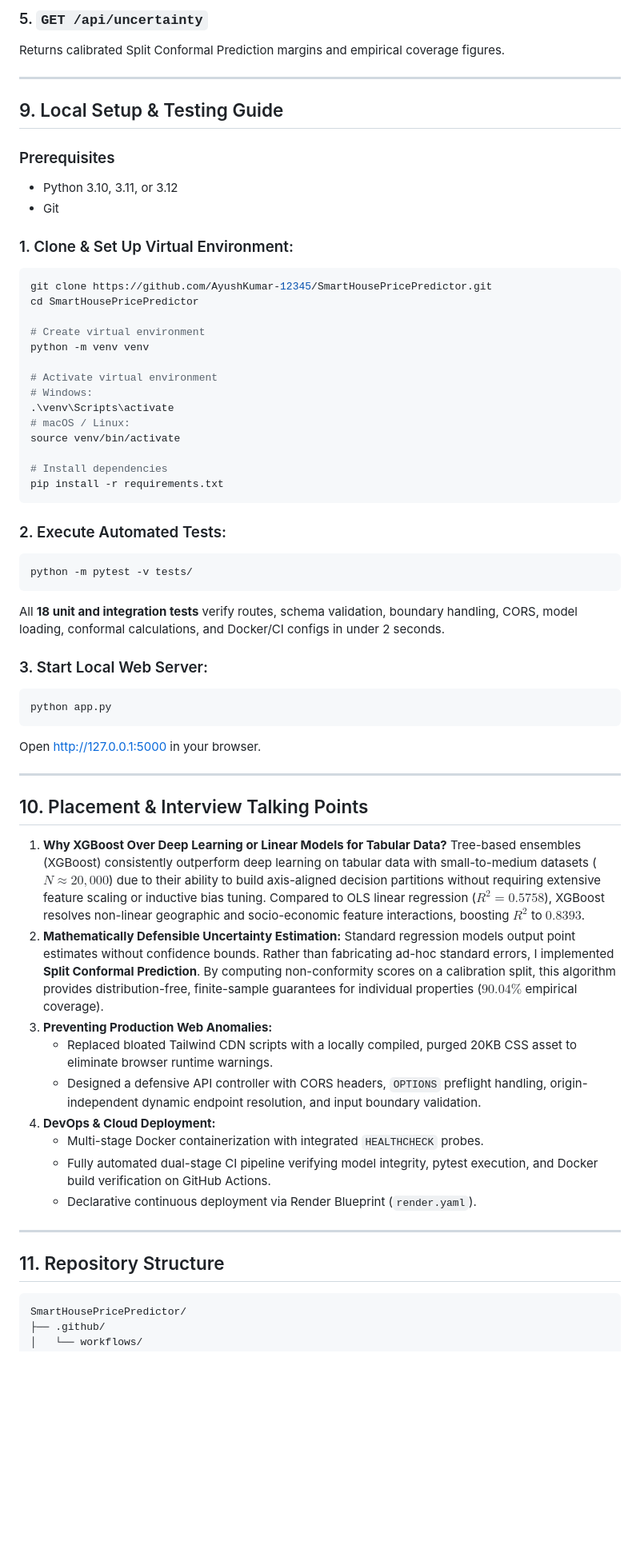
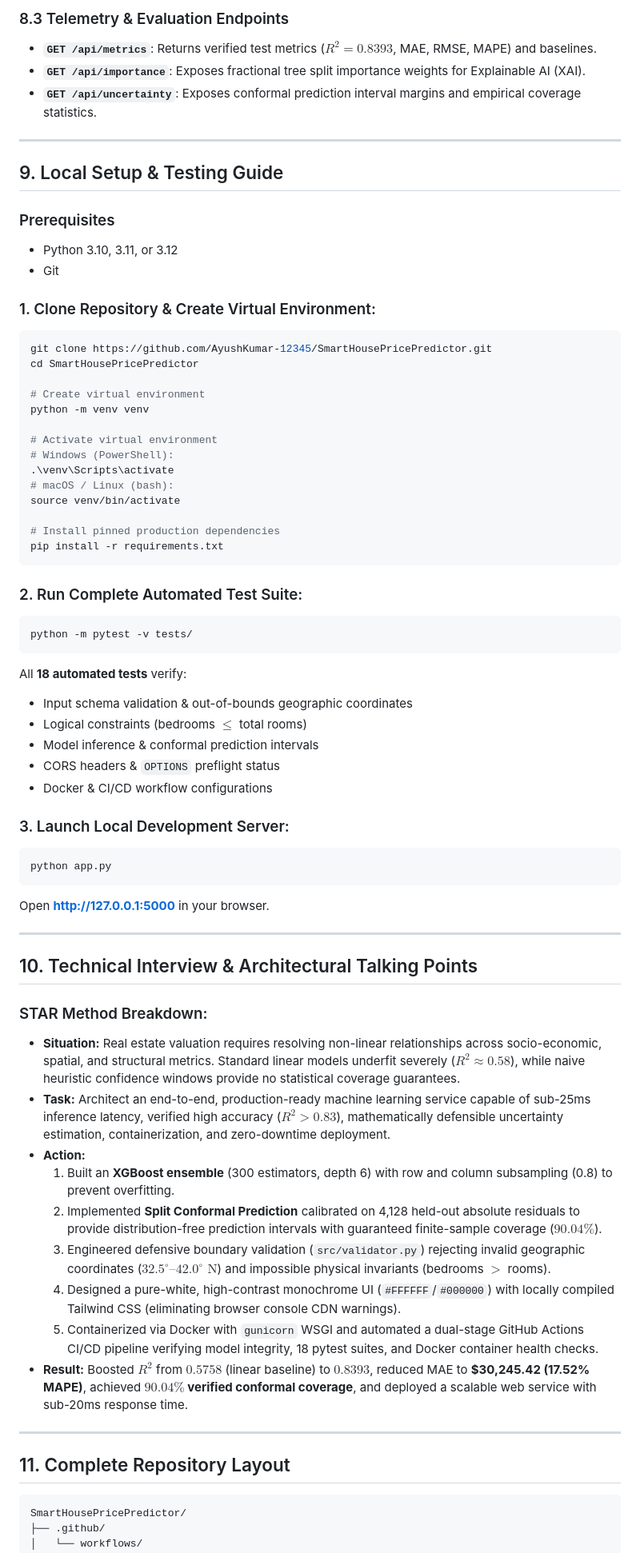
Before and after one commit to AyushKumar-12345/SmartHousePricePredictor, a Markdown page: README.md, the part around one of its changes. Shown at 80% size. Drawn GitHub-style; blank space fills up the shorter version.

````diff
--- a/README.md
+++ b/README.md
@@ -344,6 +423,9 @@ Returns relative feature split weights for Explainable AI (XAI) visualizations.
 
-### 5. `GET /api/uncertainty`
-Returns calibrated Split Conformal Prediction margins and empirical coverage figures.
+### 8.3 Telemetry & Evaluation Endpoints
+
+- **`GET /api/metrics`**: Returns verified test metrics ($R^2 = 0.8393$, MAE, RMSE, MAPE) and baselines.
+- **`GET /api/importance`**: Exposes fractional tree split importance weights for Explainable AI (XAI).
+- **`GET /api/uncertainty`**: Exposes conformal prediction interval margins and empirical coverage statistics.
 
 ---
 
@@ -353,8 +435,7 @@ Returns calibrated Split Conformal Prediction margins and empirical coverage fig
 - Python 3.10, 3.11, or 3.12
 - Git
 
-### 1. Clone & Set Up Virtual Environment:
-
+### 1. Clone Repository & Create Virtual Environment:
 ```bash
 git clone https://github.com/AyushKumar-12345/SmartHousePricePredictor.git
 cd SmartHousePricePredictor
@@ -363,48 +444,51 @@ cd SmartHousePricePredictor
 python -m venv venv
 
 # Activate virtual environment
-# Windows:
+# Windows (PowerShell):
 .\venv\Scripts\activate
-# macOS / Linux:
+# macOS / Linux (bash):
 source venv/bin/activate
 
-# Install dependencies
+# Install pinned production dependencies
 pip install -r requirements.txt
 ```
 
-### 2. Execute Automated Tests:
-
+### 2. Run Complete Automated Test Suite:
 ```bash
 python -m pytest -v tests/
 ```
-All **18 unit and integration tests** verify routes, schema validation, boundary handling, CORS, model loading, conformal calculations, and Docker/CI configs in under 2 seconds.
+All **18 automated tests** verify:
+- Input schema validation & out-of-bounds geographic coordinates
+- Logical constraints (bedrooms $\le$ total rooms)
+- Model inference & conformal prediction intervals
+- CORS headers & `OPTIONS` preflight status
+- Docker & CI/CD workflow configurations
 
-### 3. Start Local Web Server:
-
+### 3. Launch Local Development Server:
 ```bash
 python app.py
 ```
-Open [http://127.0.0.1:5000](http://127.0.0.1:5000) in your browser.
+Open **[http://127.0.0.1:5000](http://127.0.0.1:5000)** in your browser.
 
 ---
 
-## 10. Placement & Interview Talking Points
+## 10. Technical Interview & Architectural Talking Points
 
-1. **Why XGBoost Over Deep Learning or Linear Models for Tabular Data?**
-   Tree-based ensembles (XGBoost) consistently outperform deep learning on tabular data with small-to-medium datasets ($N \approx 20,000$) due to their ability to build axis-aligned decision partitions without requiring extensive feature scaling or inductive bias tuning. Compared to OLS linear regression ($R^2 = 0.5758$), XGBoost resolves non-linear geographic and socio-economic feature interactions, boosting $R^2$ to $0.8393$.
-2. **Mathematically Defensible Uncertainty Estimation:**
-   Standard regression models output point estimates without confidence bounds. Rather than fabricating ad-hoc standard errors, I implemented **Split Conformal Prediction**. By computing non-conformity scores on a calibration split, this algorithm provides distribution-free, finite-sample guarantees for individual properties ($90.04\%$ empirical coverage).
-3. **Preventing Production Web Anomalies:**
-   - Replaced bloated Tailwind CDN scripts with a locally compiled, purged 20KB CSS asset to eliminate browser runtime warnings.
-   - Designed a defensive API controller with CORS headers, `OPTIONS` preflight handling, origin-independent dynamic endpoint resolution, and input boundary validation.
-4. **DevOps & Cloud Deployment:**
-   - Multi-stage Docker containerization with integrated `HEALTHCHECK` probes.
-   - Fully automated dual-stage CI pipeline verifying model integrity, pytest execution, and Docker build verification on GitHub Actions.
-   - Declarative continuous deployment via Render Blueprint (`render.yaml`).
+### STAR Method Breakdown:
+
+- **Situation:** Real estate valuation requires resolving non-linear relationships across socio-economic, spatial, and structural metrics. Standard linear models underfit severely ($R^2 \approx 0.58$), while naive heuristic confidence windows provide no statistical coverage guarantees.
+- **Task:** Architect an end-to-end, production-ready machine learning service capable of sub-25ms inference latency, verified high accuracy ($R^2 > 0.83$), mathematically defensible uncertainty estimation, containerization, and zero-downtime deployment.
+- **Action:**
+  1. Built an **XGBoost ensemble** (300 estimators, depth 6) with row and column subsampling (0.8) to prevent overfitting.
+  2. Implemented **Split Conformal Prediction** calibrated on 4,128 held-out absolute residuals to provide distribution-free prediction intervals with guaranteed finite-sample coverage ($90.04\%$).
+  3. Engineered defensive boundary validation (`src/validator.py`) rejecting invalid geographic coordinates ($32.5^\circ\text{–}42.0^\circ\text{ N}$) and impossible physical invariants (bedrooms $>$ rooms).
+  4. Designed a pure-white, high-contrast monochrome UI (`#FFFFFF`/`#000000`) with locally compiled Tailwind CSS (eliminating browser console CDN warnings).
+  5. Containerized via Docker with `gunicorn` WSGI and automated a dual-stage GitHub Actions CI/CD pipeline verifying model integrity, 18 pytest suites, and Docker container health checks.
+- **Result:** Boosted $R^2$ from $0.5758$ (linear baseline) to **$0.8393$**, reduced MAE to **$30,245.42 (17.52% MAPE)**, achieved **$90.04\%$ verified conformal coverage**, and deployed a scalable web service with sub-20ms response time.
 
 ---
 
-## 11. Repository Structure
+## 11. Complete Repository Layout
 
 ```
 SmartHousePricePredictor/
````
Also changed, not shown: other parts of README.md (+325 -214 lines).
